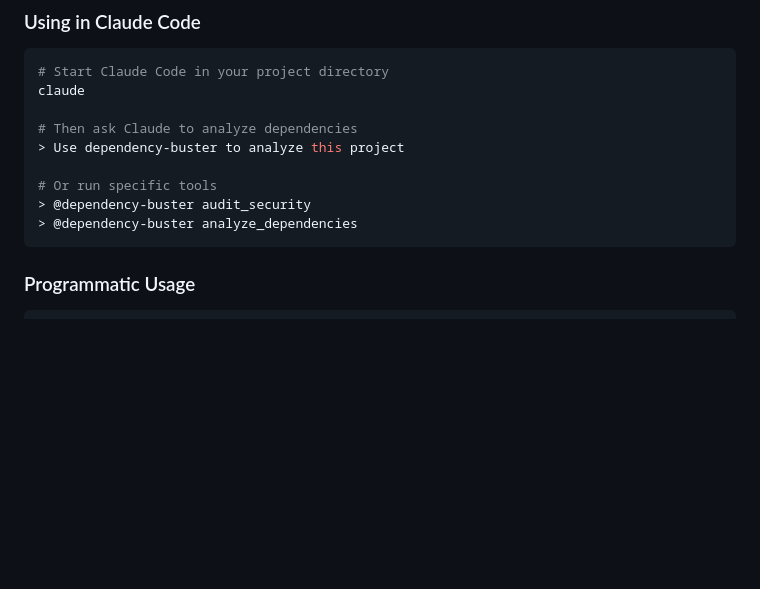
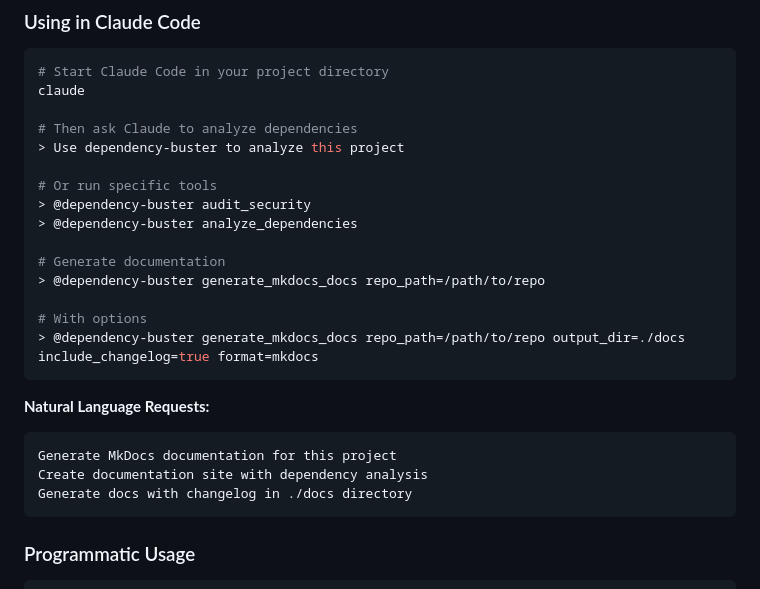
Before and after one commit to Kedson/dependency-buster, a Markdown page: IDE_INTEGRATION.md, the part around one of its changes. Drawn GitHub-style; blank space fills up the shorter version.

````diff
--- a/IDE_INTEGRATION.md
+++ b/IDE_INTEGRATION.md
@@ -263,6 +308,19 @@ claude
 # Or run specific tools
 > @dependency-buster audit_security
 > @dependency-buster analyze_dependencies
+
+# Generate documentation
+> @dependency-buster generate_mkdocs_docs repo_path=/path/to/repo
+
+# With options
+> @dependency-buster generate_mkdocs_docs repo_path=/path/to/repo output_dir=./docs include_changelog=true format=mkdocs
+```
+
+**Natural Language Requests:**
+```
+Generate MkDocs documentation for this project
+Create documentation site with dependency analysis
+Generate docs with changelog in ./docs directory
 ```
 
 ### Programmatic Usage
````
Also changed, not shown: other parts of IDE_INTEGRATION.md (+45 -0 lines).
